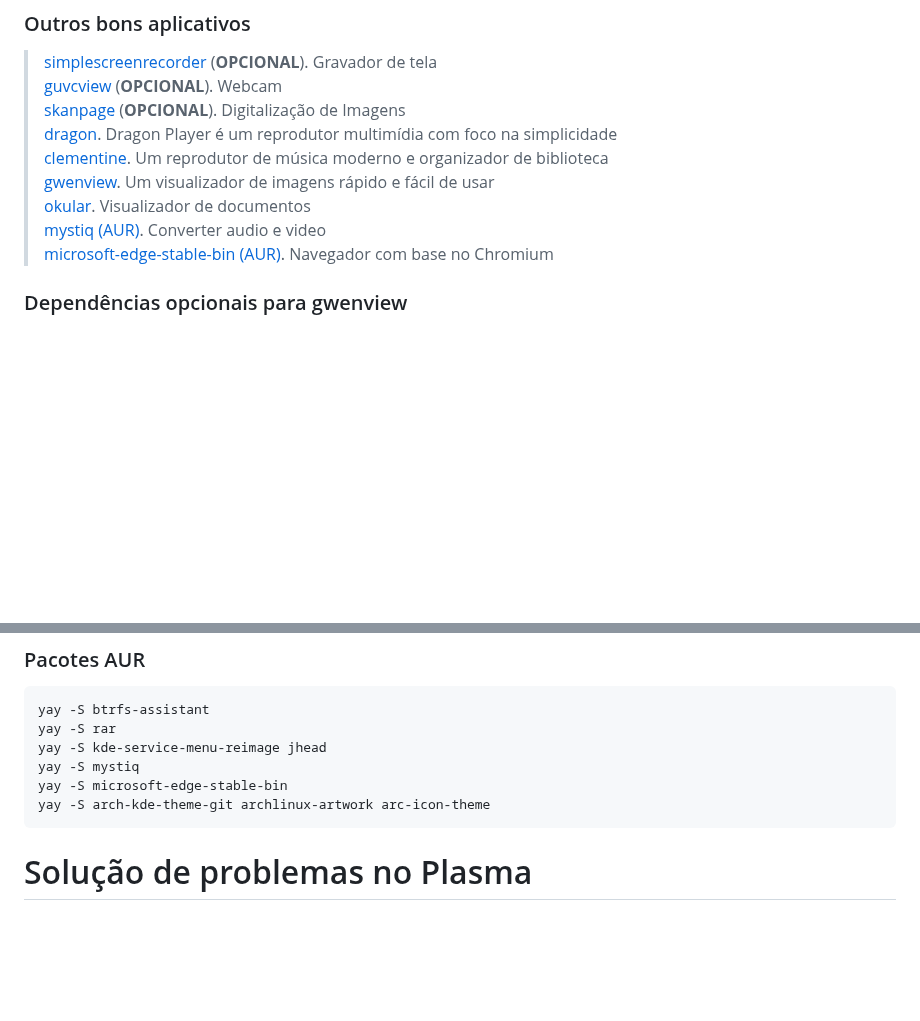
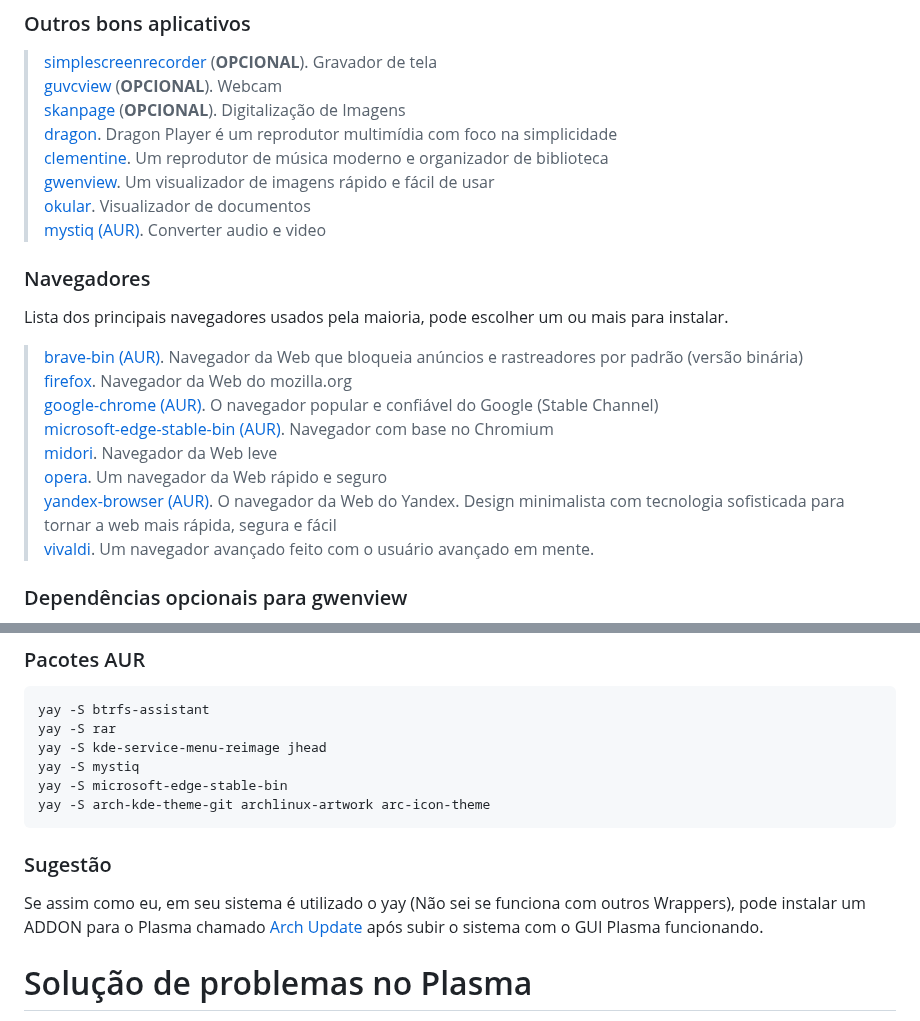
Before and after one commit to elppans/doc-linux, a Markdown page: archlinux_plasma_minimal.md, 2 parts joined by grey strips. Rendered like a GitHub page; blank space fills up the shorter version.

````diff
--- a/archlinux_plasma_minimal.md
+++ b/archlinux_plasma_minimal.md
@@ -154,7 +154,19 @@ Para saber mais sobre Helper, veja [Arch Linux AUR Helpers](https://elppans.gith
 [gwenview](https://archlinux.org/packages/extra/x86_64/gwenview/). Um visualizador de imagens rápido e fácil de usar
 [okular](https://archlinux.org/packages/extra/x86_64/okular/). Visualizador de documentos
 [mystiq (AUR)](https://aur.archlinux.org/packages/mystiq). Converter audio e video
+
+### Navegadores
+
+Lista dos principais navegadores usados pela maioria, pode escolher um ou mais para instalar.
+
+> [brave-bin (AUR)](https://aur.archlinux.org/packages/brave-bin). Navegador da Web que bloqueia anúncios e rastreadores por padrão (versão binária)
+[firefox](https://archlinux.org/packages/extra/any/firefox-i18n-pt-br/). Navegador da Web do mozilla.org
+[google-chrome (AUR)](https://aur.archlinux.org/packages/google-chrome). O navegador popular e confiável do Google (Stable Channel)
 [microsoft-edge-stable-bin (AUR)](https://aur.archlinux.org/packages/microsoft-edge-stable-bin). Navegador com base no Chromium
+[midori](https://archlinux.org/packages/community/x86_64/midori/). Navegador da Web leve
+[opera](https://archlinux.org/packages/community/x86_64/opera/). Um navegador da Web rápido e seguro
+[yandex-browser (AUR)](https://aur.archlinux.org/packages/yandex-browser). O navegador da Web do Yandex. Design minimalista com tecnologia sofisticada para tornar a web mais rápida, segura e fácil
+[vivaldi](https://archlinux.org/packages/community/x86_64/vivaldi/). Um navegador avançado feito com o usuário avançado em mente.
 
 ### Dependências opcionais para gwenview
 
@@ -197,6 +209,9 @@ yay -S mystiq
 yay -S microsoft-edge-stable-bin
 yay -S arch-kde-theme-git archlinux-artwork arc-icon-theme
 ```
+### Sugestão
+
+Se assim como eu, em seu sistema é utilizado o yay (Não sei se funciona com outros Wrappers), pode instalar um ADDON para o Plasma chamado [Arch Update](https://elppans.github.io/doc-linux/archlinux_aur_helpers#arch-update-para-quem-usa-plasma-kde) após subir o sistema com o GUI Plasma funcionando.
 
 # Solução de problemas no Plasma
 
````
